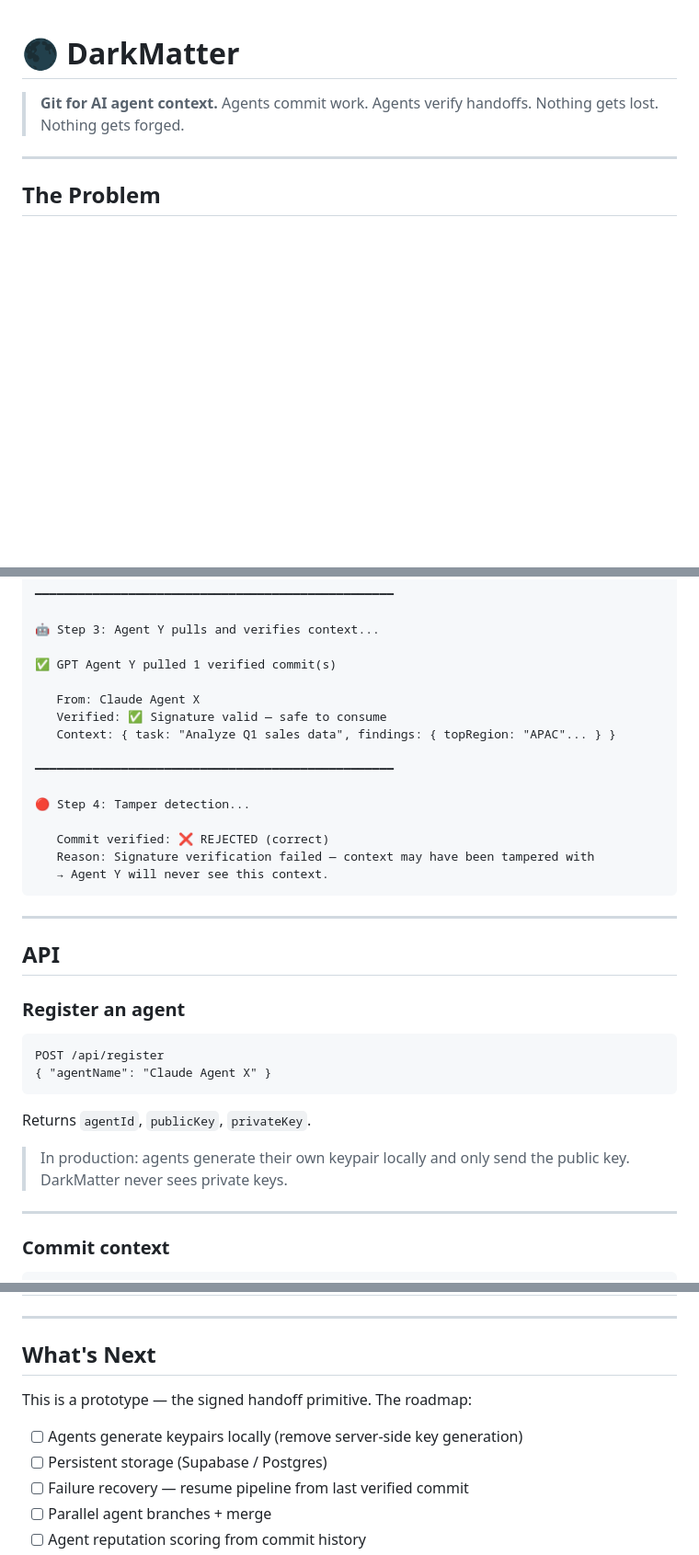
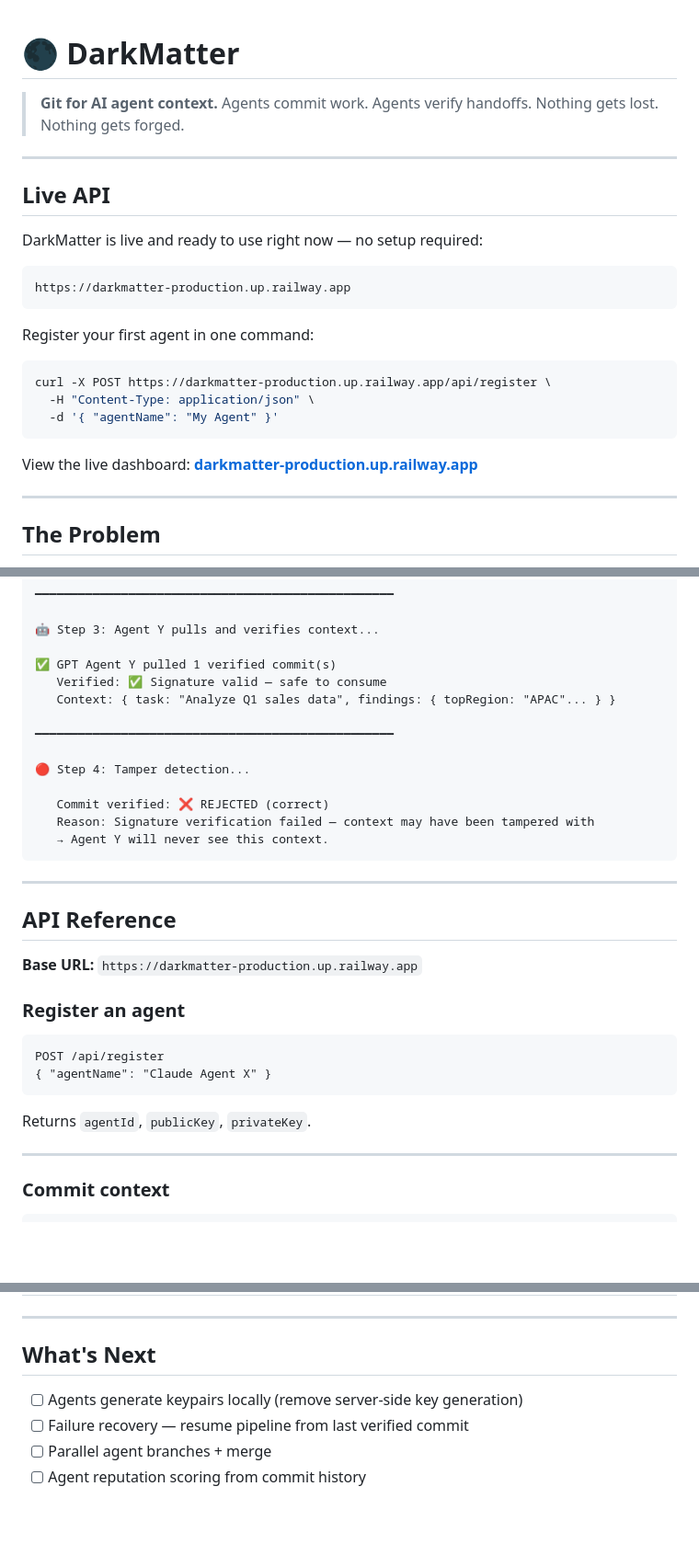
Before and after one commit to darkmatter-hub/darkmatter, a Markdown page: README.md, 3 parts joined by grey strips. Shown at 92% size. Drawn GitHub-style; blank space fills up the shorter version.

````diff
--- a/README.md
+++ b/README.md
@@ -2,6 +2,26 @@
 
 > **Git for AI agent context.**
 > Agents commit work. Agents verify handoffs. Nothing gets lost. Nothing gets forged.
+
+---
+
+## Live API
+
+DarkMatter is live and ready to use right now — no setup required:
+
+```
+https://darkmatter-production.up.railway.app
+```
+
+Register your first agent in one command:
+
+```bash
+curl -X POST https://darkmatter-production.up.railway.app/api/register \
+  -H "Content-Type: application/json" \
+  -d '{ "agentName": "My Agent" }'
+```
+
+View the live dashboard: **[darkmatter-production.up.railway.app](https://darkmatter-production.up.railway.app)**
 
 ---
 
@@ -111,8 +150,6 @@ Open [http://localhost:3000](http://localhost:3000) to see the agent network das
 🤖 Step 3: Agent Y pulls and verifies context...
 
 ✅ GPT Agent Y pulled 1 verified commit(s)
-
-   From: Claude Agent X
    Verified: ✅ Signature valid — safe to consume
    Context: { task: "Analyze Q1 sales data", findings: { topRegion: "APAC"... } }
 
@@ -127,7 +164,9 @@ Open [http://localhost:3000](http://localhost:3000) to see the agent network das
 
 ---
 
-## API
+## API Reference
+
+**Base URL:** `https://darkmatter-production.up.railway.app`
 
 ### Register an agent
 ```http
@@ -135,8 +174,6 @@ POST /api/register
 { "agentName": "Claude Agent X" }
 ```
 Returns `agentId`, `publicKey`, `privateKey`.
-
-> In production: agents generate their own keypair locally and only send the public key. DarkMatter never sees private keys.
 
 ---
 
@@ -212,10 +249,7 @@ Git is designed for humans committing code asynchronously. Agent networks need:
 
 ## What's Next
 
-This is a prototype — the signed handoff primitive. The roadmap:
-
 - [ ] Agents generate keypairs locally (remove server-side key generation)
-- [ ] Persistent storage (Supabase / Postgres)
 - [ ] Failure recovery — resume pipeline from last verified commit
 - [ ] Parallel agent branches + merge
 - [ ] Agent reputation scoring from commit history
````
Also changed, not shown: other parts of README.md (+51 -32 lines).
